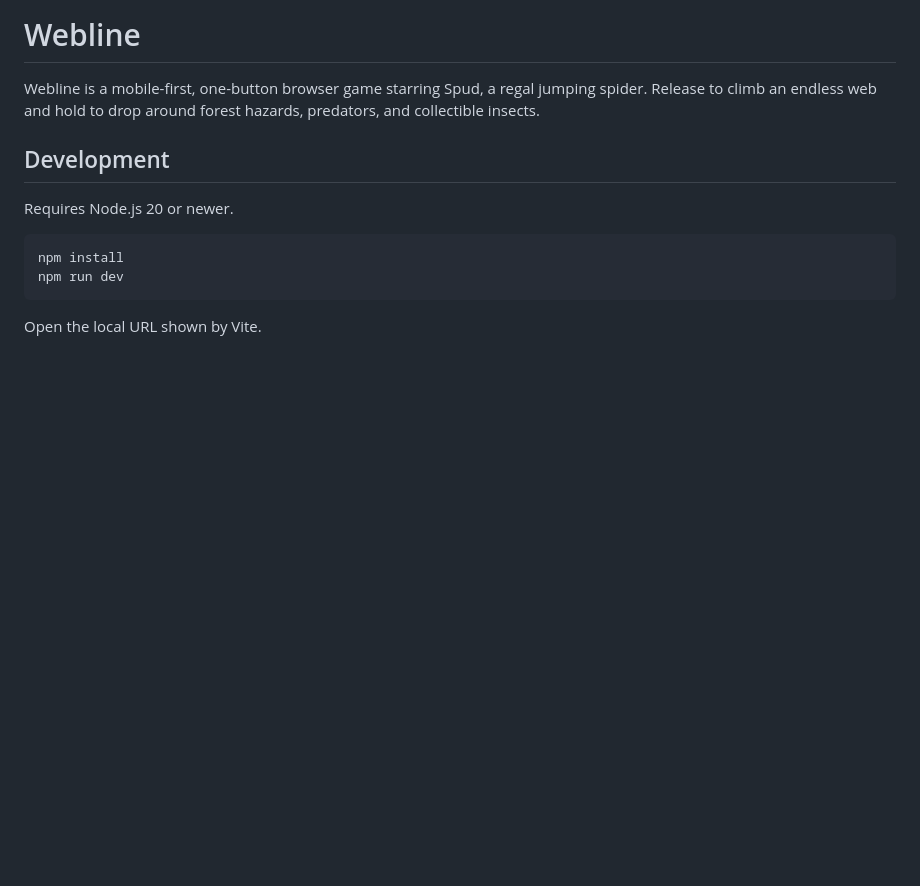
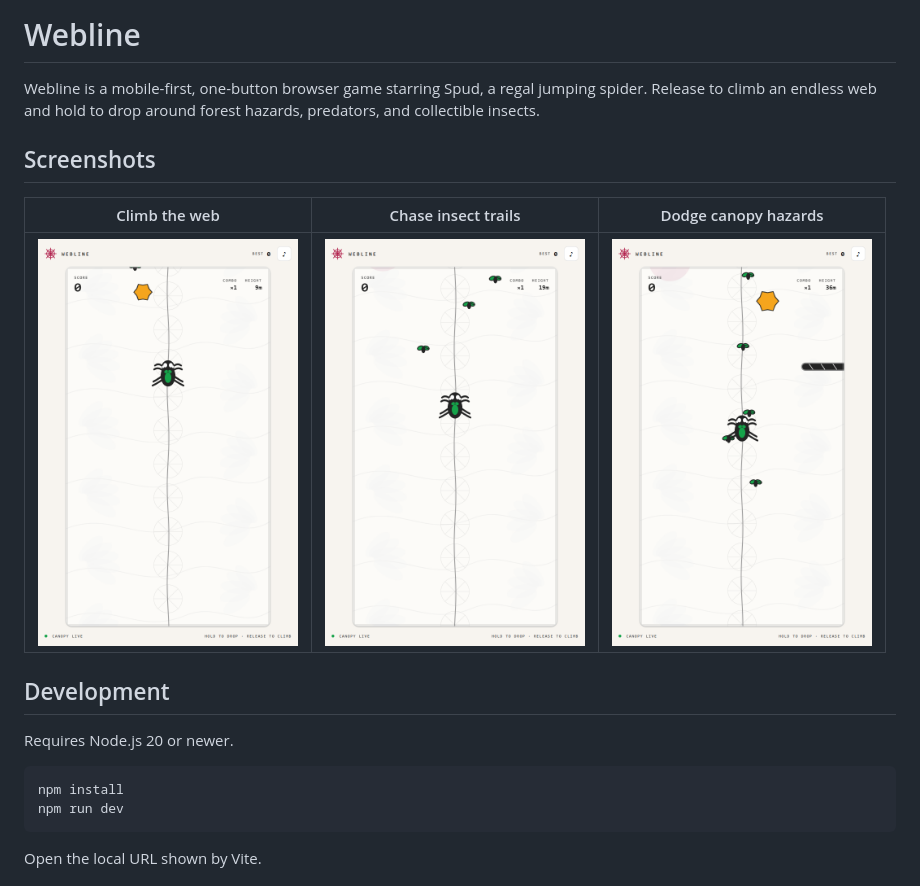
Before and after one commit to rickliev/webline, a Markdown page: README.md, the part around the change. Drawn GitHub-style; pictures changed too: docs/screenshots/webline-canopy.png (added), docs/screenshots/webline-climb.png (added), docs/screenshots/webline-hazards.png (added); blank space fills up the shorter version.

Commit message:
Add gameplay screenshots to README
Co-authored-by: Copilot App <223556219+Copilot@users.noreply.github.com>

Copilot-Session: 6682bbee-d1fd-423c-9948-dbb533e196cc

```diff
--- a/README.md
+++ b/README.md
@@ -3,6 +3,12 @@
 Webline is a mobile-first, one-button browser game starring Spud, a regal
 jumping spider. Release to climb an endless web and hold to drop around forest
 hazards, predators, and collectible insects.
+
+## Screenshots
+
+| Climb the web | Chase insect trails | Dodge canopy hazards |
+| :---: | :---: | :---: |
+| <img src="docs/screenshots/webline-climb.png" alt="Spud climbing the web toward a golden insect" width="260"> | <img src="docs/screenshots/webline-hazards.png" alt="Spud climbing through a trail of green insects" width="260"> | <img src="docs/screenshots/webline-canopy.png" alt="Spud dodging a dark twig among insects" width="260"> |
 
 ## Development
 
```
